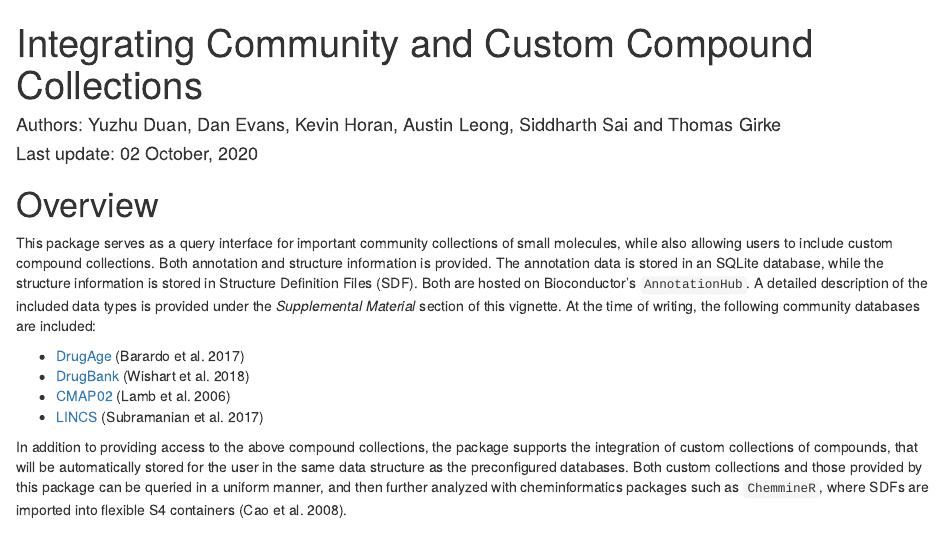
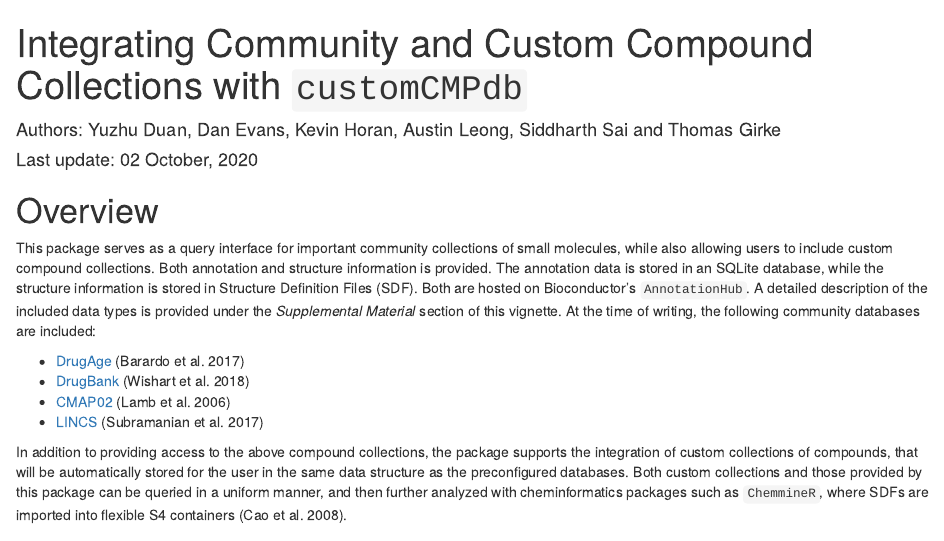
Before and after one commit to girke-lab/customCMPdb, an R Markdown document (vignettes/customCMPdb.Rmd): the page in a window 1100 px wide, from its top. Rendered offline with R 4.5, knitr and Pandoc, with nearby package versions; drawn as R Markdown's standard HTML page in place of the format the file asks for; code that draws random numbers runs with fixed seeds of ours; some code elsewhere in the file could not run offline.

Commit message:
vignette edits

```diff
--- a/vignettes/customCMPdb.Rmd
+++ b/vignettes/customCMPdb.Rmd
@@ -1,5 +1,5 @@
 ---
-title: Integrating Community and Custom Compound Collections
+title: Integrating Community and Custom Compound Collections with `customCMPdb`
 author: "Authors: Yuzhu Duan, Dan Evans, Kevin Horan, Austin Leong, Siddharth Sai and Thomas Girke"
 date: "Last update: `r format(Sys.time(), '%d %B, %Y')`"
 output:
```
Also changed, not shown: vignettes/customCMPdb.html.
